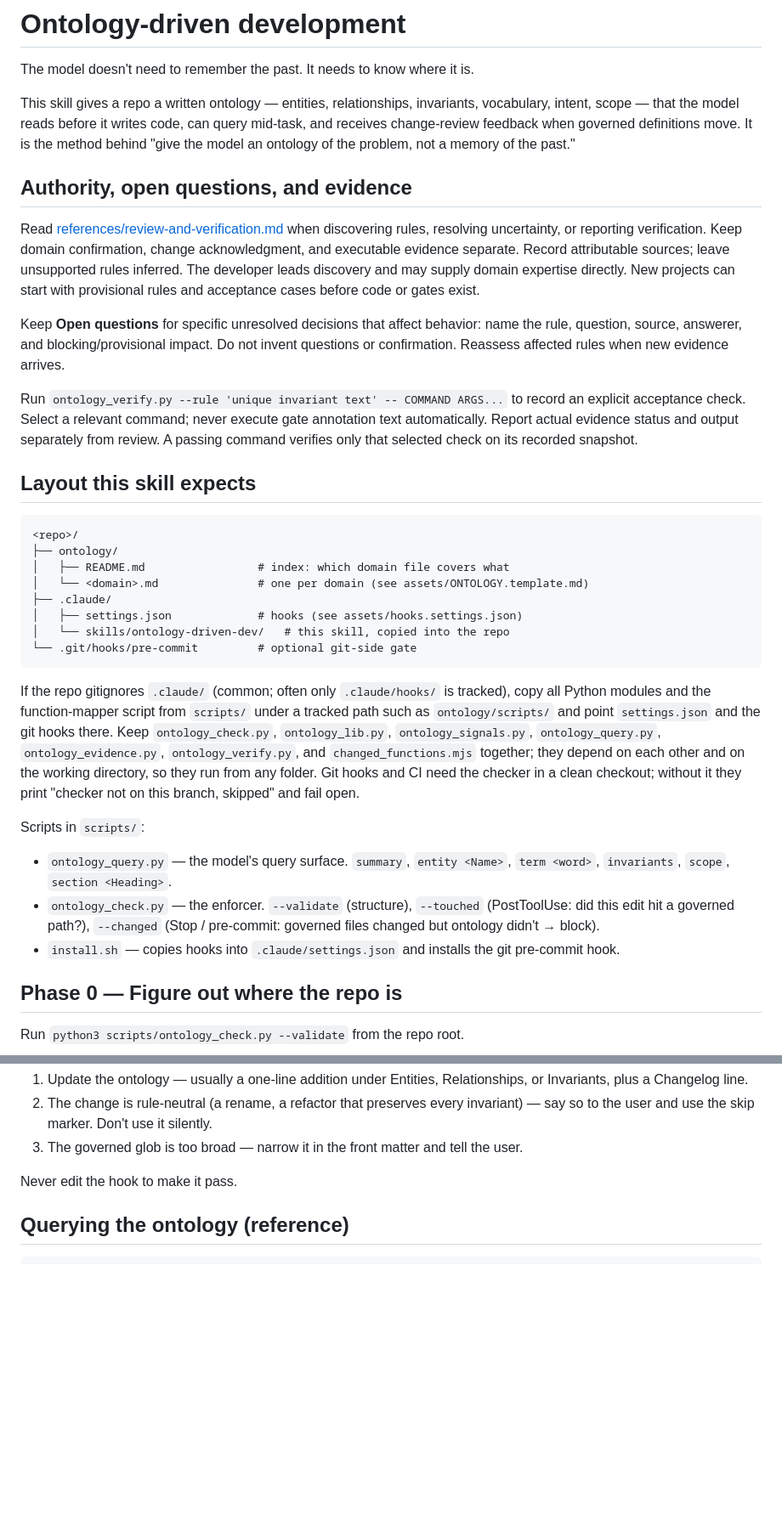
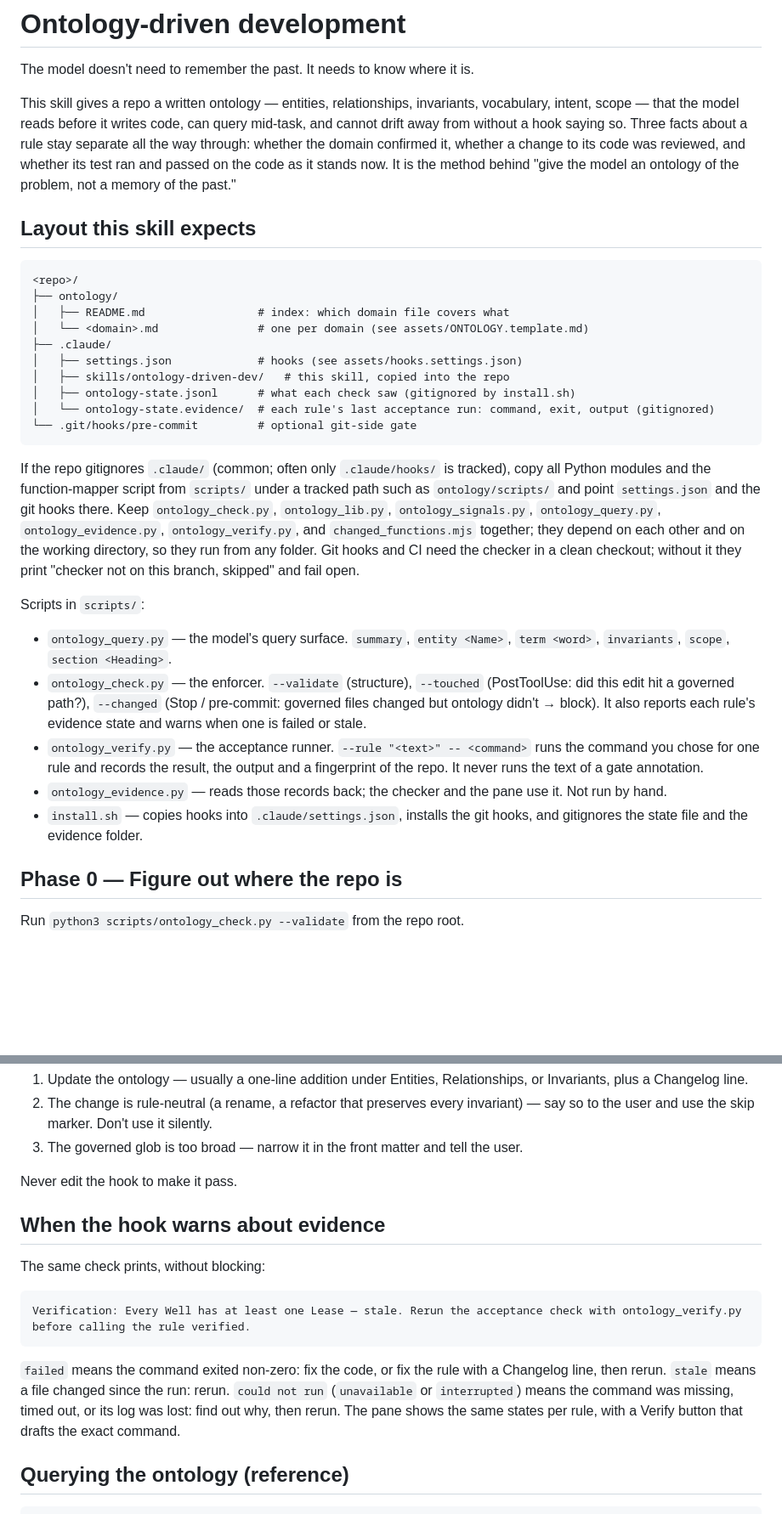
Before and after one commit to MuddyBootsCode/muddybootscode-odscai-2026, a Markdown page: skills/ontology-driven-dev/SKILL.md, 2 parts joined by grey strips. Shown at 85% size. Drawn GitHub-style; blank space fills up the shorter version.

Commit message:
SKILL.md: verification lives in the phases, not a preamble
Fold the "Authority, open questions, and evidence" section into the
workflow: rule sources and Open questions in the interview, the runner
in Phase 2 right after the gate is recorded, "done means a passing
record" in Phase 3, a section on the evidence warning beside the block
section, and the new reference and scripts listed where the others are.

````diff
--- a/skills/ontology-driven-dev/SKILL.md
+++ b/skills/ontology-driven-dev/SKILL.md
@@ -8,24 +8,7 @@ compatibility: Claude Code (hooks), any agent that can run Python 3 scripts. Git
 
 The model doesn't need to remember the past. It needs to know where it is.
 
-This skill gives a repo a written ontology — entities, relationships, invariants, vocabulary, intent, scope — that the model reads before it writes code, can query mid-task, and receives change-review feedback when governed definitions move. It is the method behind "give the model an ontology of the problem, not a memory of the past."
-
-## Authority, open questions, and evidence
-
-Read [references/review-and-verification.md](references/review-and-verification.md) when discovering rules, resolving uncertainty, or reporting
-verification. Keep domain confirmation, change acknowledgment, and executable
-evidence separate. Record attributable sources; leave unsupported rules inferred.
-The developer leads discovery and may supply domain expertise directly. New projects
-can start with provisional rules and acceptance cases before code or gates exist.
-
-Keep **Open questions** for specific unresolved decisions that affect behavior:
-name the rule, question, source, answerer, and blocking/provisional impact. Do not
-invent questions or confirmation. Reassess affected rules when new evidence arrives.
-
-Run `ontology_verify.py --rule 'unique invariant text' -- COMMAND ARGS...` to record
-an explicit acceptance check. Select a relevant command; never execute gate annotation
-text automatically. Report actual evidence status and output separately from review.
-A passing command verifies only that selected check on its recorded snapshot.
+This skill gives a repo a written ontology — entities, relationships, invariants, vocabulary, intent, scope — that the model reads before it writes code, can query mid-task, and cannot drift away from without a hook saying so. Three facts about a rule stay separate all the way through: whether the domain confirmed it, whether a change to its code was reviewed, and whether its test ran and passed on the code as it stands now. It is the method behind "give the model an ontology of the problem, not a memory of the past."
 
 ## Layout this skill expects
 
@@ -36,7 +19,9 @@ A passing command verifies only that selected check on its recorded snapshot.
 │   └── <domain>.md               # one per domain (see assets/ONTOLOGY.template.md)
 ├── .claude/
 │   ├── settings.json             # hooks (see assets/hooks.settings.json)
-│   └── skills/ontology-driven-dev/   # this skill, copied into the repo
+│   ├── skills/ontology-driven-dev/   # this skill, copied into the repo
+│   ├── ontology-state.jsonl      # what each check saw (gitignored by install.sh)
+│   └── ontology-state.evidence/  # each rule's last acceptance run: command, exit, output (gitignored)
 └── .git/hooks/pre-commit         # optional git-side gate
 ```
 
@@ -45,8 +30,10 @@ If the repo gitignores `.claude/` (common; often only `.claude/hooks/` is tracke
 Scripts in `scripts/`:
 
 - `ontology_query.py` — the model's query surface. `summary`, `entity <Name>`, `term <word>`, `invariants`, `scope`, `section <Heading>`.
-- `ontology_check.py` — the enforcer. `--validate` (structure), `--touched` (PostToolUse: did this edit hit a governed path?), `--changed` (Stop / pre-commit: governed files changed but ontology didn't → block).
-- `install.sh` — copies hooks into `.claude/settings.json` and installs the git pre-commit hook.
+- `ontology_check.py` — the enforcer. `--validate` (structure), `--touched` (PostToolUse: did this edit hit a governed path?), `--changed` (Stop / pre-commit: governed files changed but ontology didn't → block). It also reports each rule's evidence state and warns when one is failed or stale.
+- `ontology_verify.py` — the acceptance runner. `--rule "<text>" -- <command>` runs the command you chose for one rule and records the result, the output and a fingerprint of the repo. It never runs the text of a gate annotation.
+- `ontology_evidence.py` — reads those records back; the checker and the pane use it. Not run by hand.
+- `install.sh` — copies hooks into `.claude/settings.json`, installs the git hooks, and gitignores the state file and the evidence folder.
 
 ## Phase 0 — Figure out where the repo is
 
@@ -159,6 +157,16 @@ Three valid responses, in order of preference:
 3. The governed glob is too broad — narrow it in the front matter and tell the user.
 
 Never edit the hook to make it pass.
+
+## When the hook warns about evidence
+
+The same check prints, without blocking:
+
+```
+Verification: Every Well has at least one Lease — stale. Rerun the acceptance check with ontology_verify.py before calling the rule verified.
+```
+
+`failed` means the command exited non-zero: fix the code, or fix the rule with a Changelog line, then rerun. `stale` means a file changed since the run: rerun. `could not run` (`unavailable` or `interrupted`) means the command was missing, timed out, or its log was lost: find out why, then rerun. The pane shows the same states per rule, with a Verify button that drafts the exact command.
 
 ## Querying the ontology (reference)
 
````
Also changed, not shown: other parts of skills/ontology-driven-dev/SKILL.md (+17 -4 lines).
